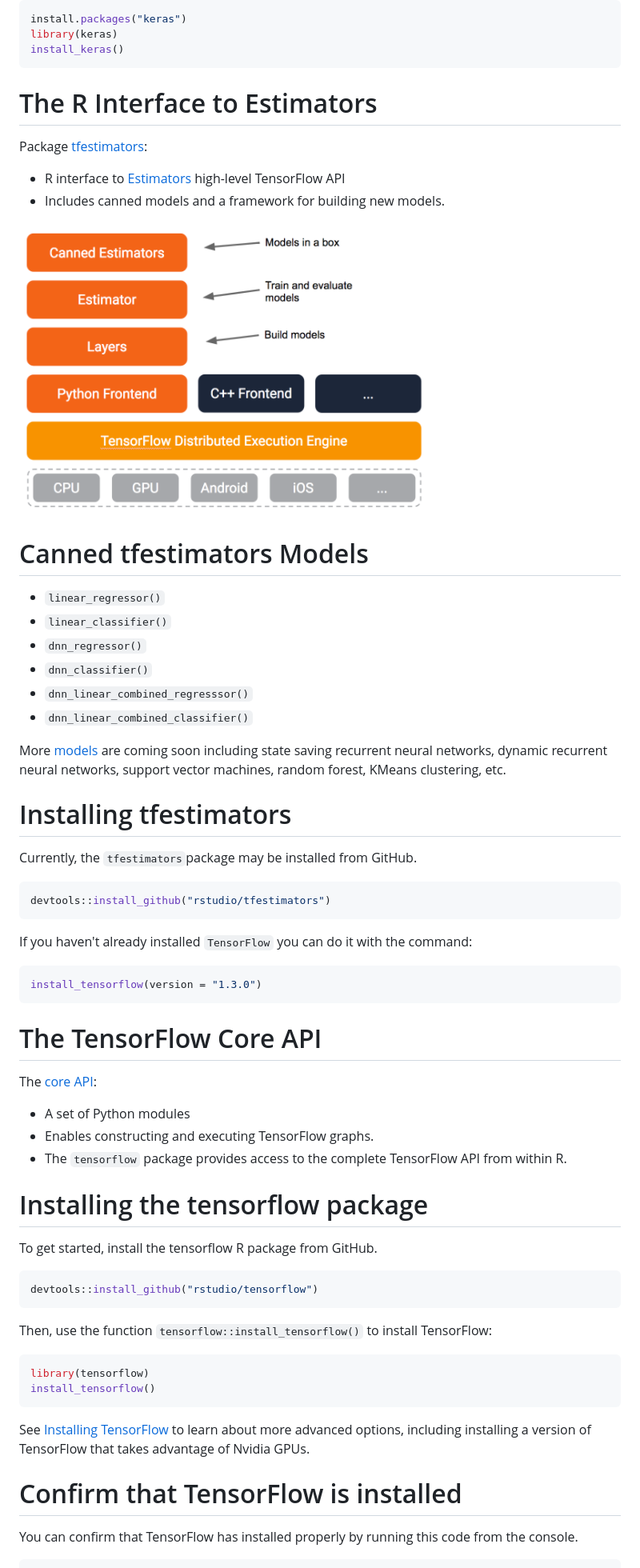
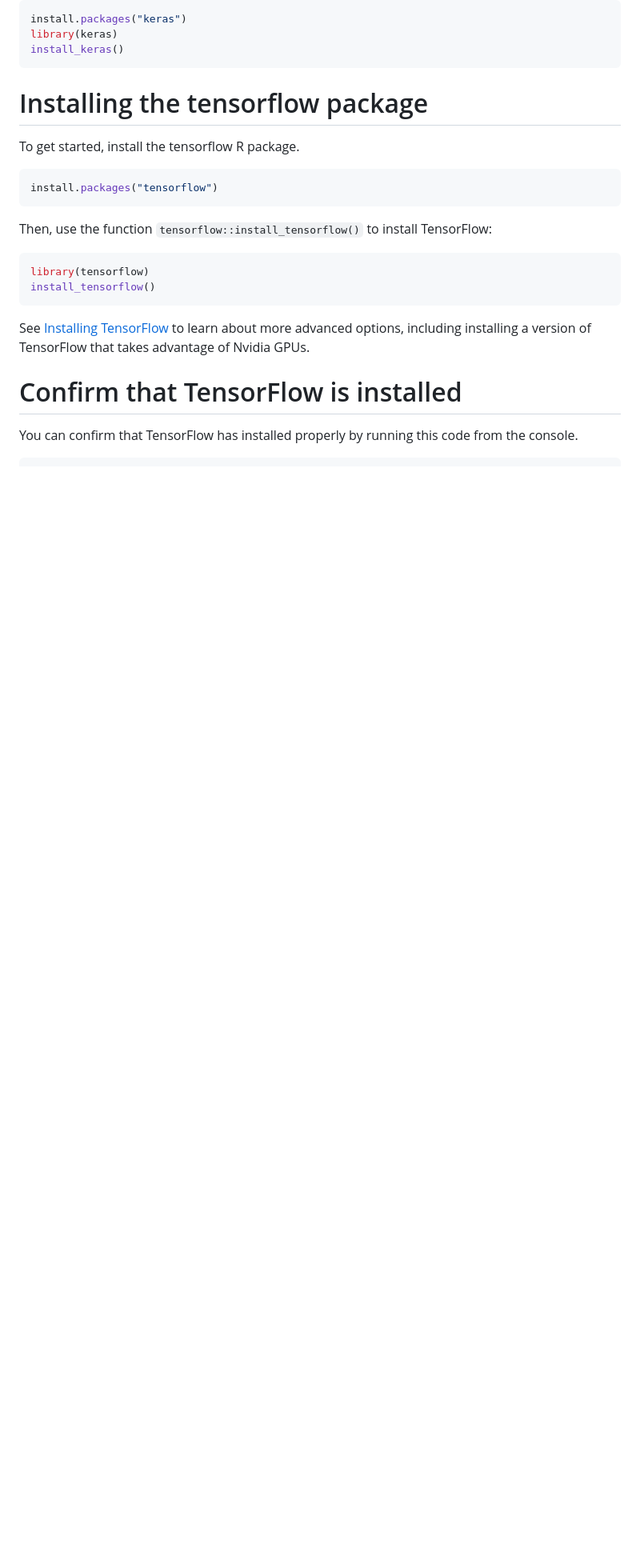
Before and after one commit to joseph-rickert/TokyoR_2018, a Markdown page: Introduction.md, the part around the change printed below. Shown: that part at 80% size. Drawn GitHub-style; blank space fills up the shorter version.

````diff
--- a/Introduction.md
+++ b/Introduction.md
@@ -73,55 +101,13 @@ install_keras()
 ```
 
 
-
-The R Interface to Estimators
-========================================================
-Package [tfestimators](https://tensorflow.rstudio.com/tfestimators/):
-- R interface to [Estimators](https://www.tensorflow.org/programmers_guide/estimators) high-level TensorFlow API
-- Includes canned models and a framework for building new models.
-
-![](tfestimators.png)
-
-Canned tfestimators Models
-=========================================================
-- `linear_regressor()`
-- `linear_classifier()`
-- `dnn_regressor()`
-- `dnn_classifier()`
-- `dnn_linear_combined_regresssor()`
-- `dnn_linear_combined_classifier()`
-
-More [models](https://tensorflow.rstudio.com/tfestimators/reference/) are coming soon including state saving recurrent neural networks, dynamic recurrent neural networks, support vector machines, random forest, KMeans clustering, etc.
-
-Installing tfestimators
-==========================================================
-Currently, the `tfestimators`package may be installed from GitHub.
+Installing the tensorflow package
+===========================================================
+To get started, install the tensorflow R package.
 
 
 ```r
-devtools::install_github("rstudio/tfestimators")
-```
-
-If you haven't already installed `TensorFlow` you can do it with the command:
-
-```r
-install_tensorflow(version = "1.3.0")
-```
-
-The TensorFlow Core API
-==========================================================
-The [core API](https://www.tensorflow.org/api_docs/python/):
-- A set of Python modules
-- Enables constructing and executing TensorFlow graphs.
-- The `tensorflow` package provides access to the complete TensorFlow API from within R.
-
-Installing the tensorflow package
-===========================================================
-To get started, install the tensorflow R package from GitHub.
-
-
-```r
-devtools::install_github("rstudio/tensorflow")
+install.packages("tensorflow")
 ```
 Then, use the function `tensorflow::install_tensorflow()` to install TensorFlow:
 
````
Also changed, not shown: other parts of Introduction.md (+62 -34 lines), greta-flow-graph.png (added), 5 other files.
